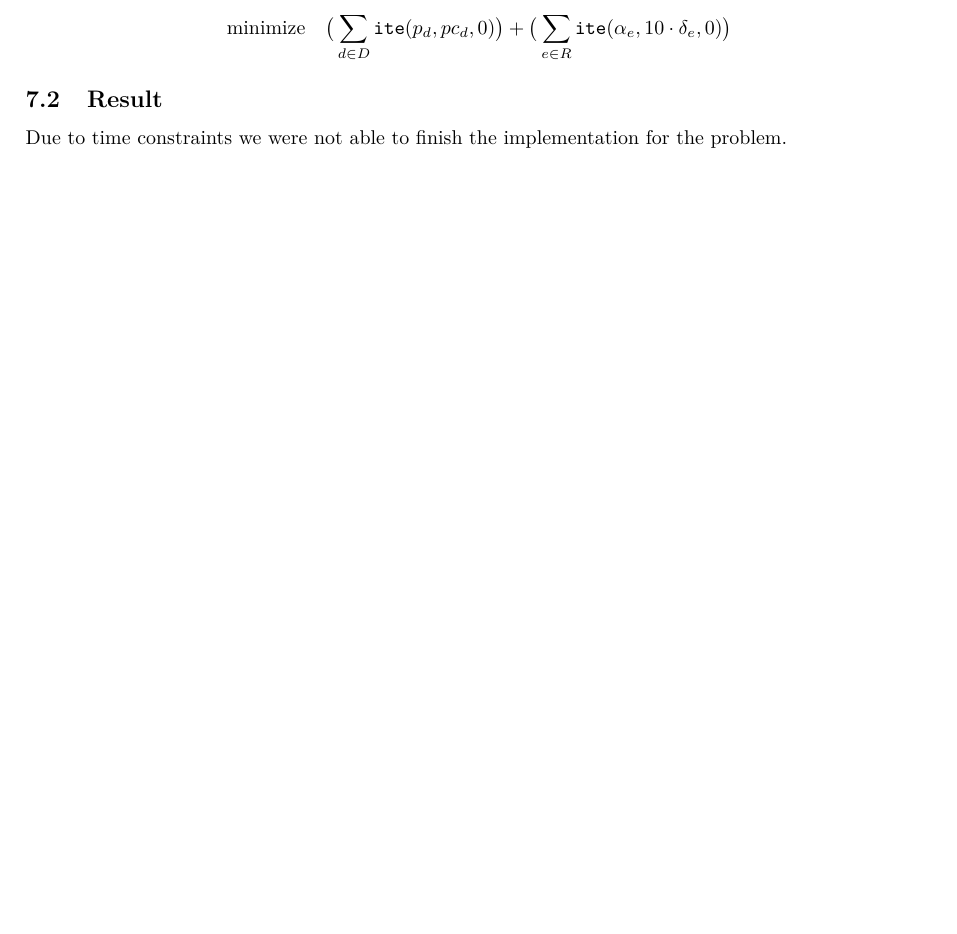
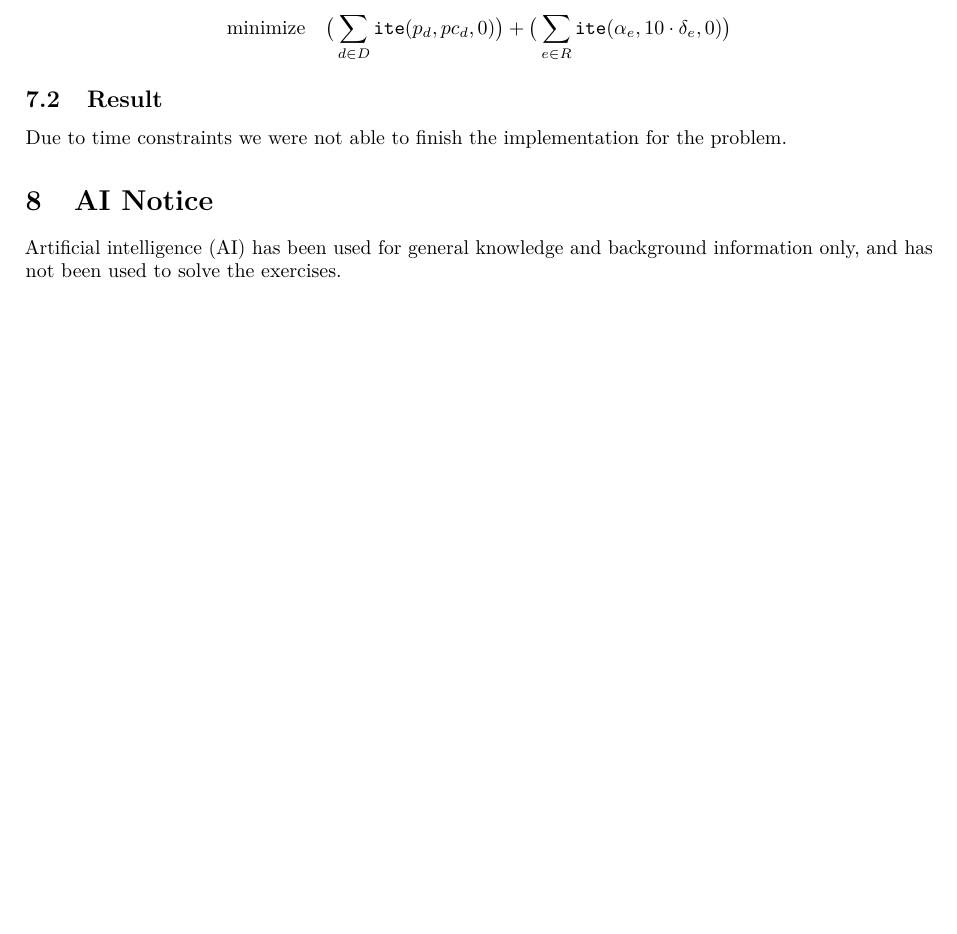
Before and after one commit to school-Tygo-van-den-Hurk/TUe-2IMF25-Automated-Reasoning-2026-2027, a LaTeX paper (docs/main.tex): part of page 18 of 18, cut so that both start at the same text, the shorter picture padded with empty space. Compiled offline with pdfLaTeX.

Commit message:
docs: add small ai notice
the assignment says we need to add it if we used ai, so here you go

```diff
--- a/docs/main.tex
+++ b/docs/main.tex
@@ -81,6 +81,8 @@
     \input{exercise-6}
     \input{exercise-7}
     %\input{bibliography}
+    \section{AI Notice}
+    Artificial intelligence (AI) has been used for general knowledge and background information only, and has not been used to solve the exercises.
     \input{appendix}
 
 \end{document}
```
